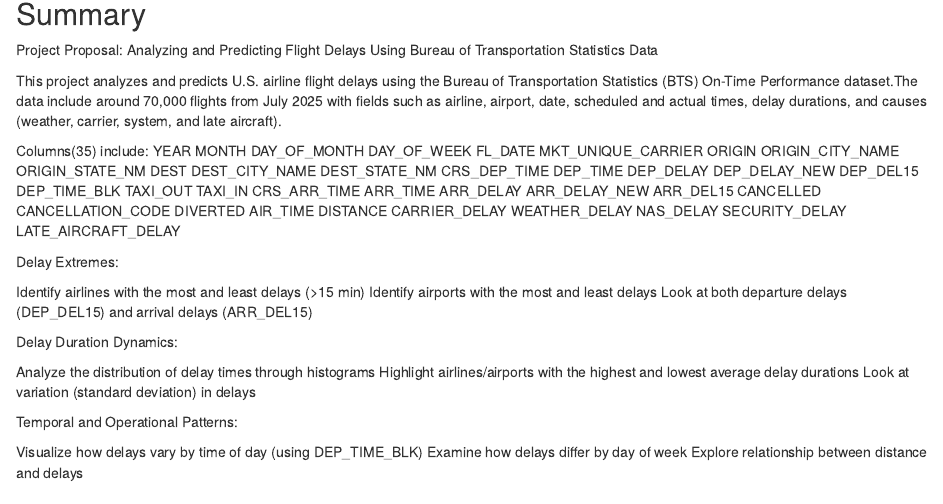
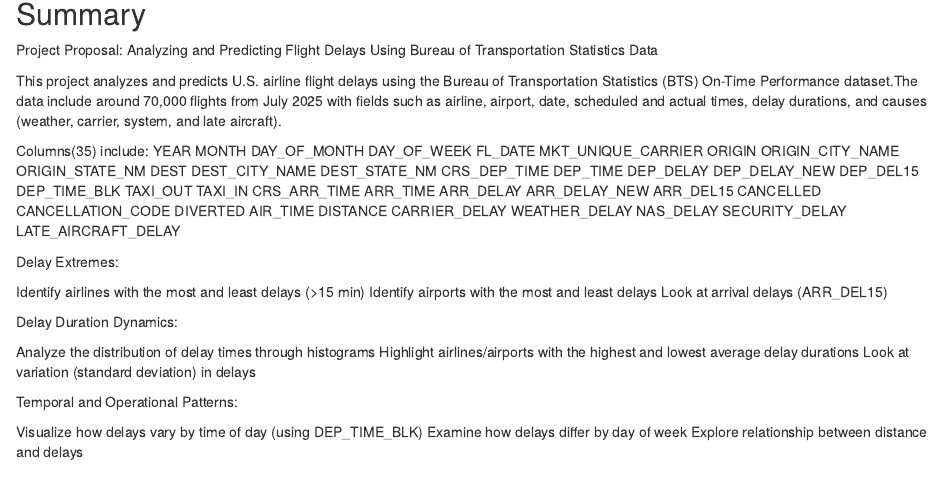
Before and after one commit to cindy-zhaoxy/flight_delay_statistics_project, an R Markdown document (flight_delays_project.Rmd): the page in a window 1100 px wide, from 140 px down. Rendered offline with R 4.5, knitr and Pandoc, with nearby package versions; drawn as R Markdown's standard HTML page in place of the format the file asks for; some code elsewhere in the file could not run offline.

Commit message:
Update flight_delays_project.Rmd

```diff
--- a/flight_delays_project.Rmd
+++ b/flight_delays_project.Rmd
@@ -24,7 +24,7 @@ Delay Extremes:
 
 Identify airlines with the most and least delays (>15 min)
 Identify airports with the most and least delays
-Look at both departure delays (DEP_DEL15) and arrival delays (ARR_DEL15)
+Look at arrival delays (ARR_DEL15)
 
 Delay Duration Dynamics:
 
```
